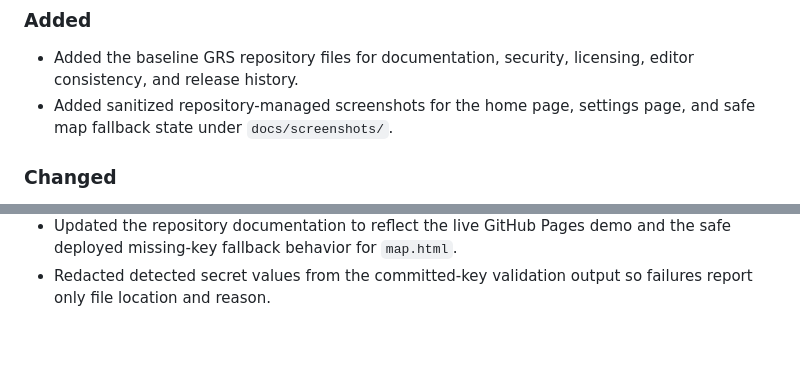
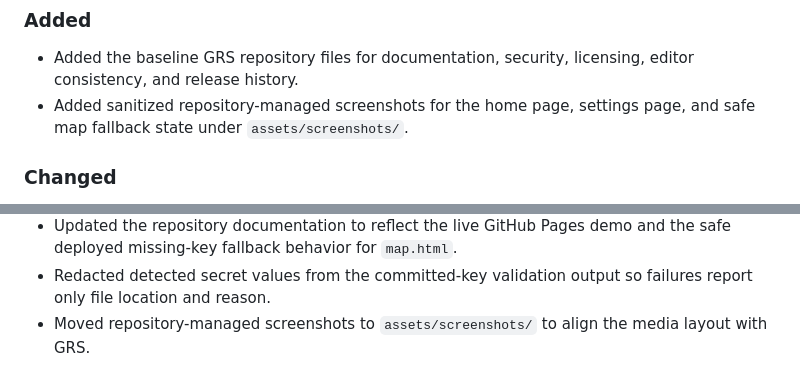
Before and after one commit to aviad-benhamo/ca-placekeeper, a Markdown page: CHANGELOG.md, 2 parts joined by grey strips. Drawn GitHub-style; blank space fills up the shorter version.

```diff
--- a/CHANGELOG.md
+++ b/CHANGELOG.md
@@ -22,7 +22,7 @@ documentation, and repository-baseline blockers are resolved.
 - Added the baseline GRS repository files for documentation, security,
   licensing, editor consistency, and release history.
 - Added sanitized repository-managed screenshots for the home page, settings
-  page, and safe map fallback state under `docs/screenshots/`.
+  page, and safe map fallback state under `assets/screenshots/`.
 
 ### Changed
 
@@ -40,3 +40,5 @@ documentation, and repository-baseline blockers are resolved.
   and the safe deployed missing-key fallback behavior for `map.html`.
 - Redacted detected secret values from the committed-key validation output so
   failures report only file location and reason.
+- Moved repository-managed screenshots to `assets/screenshots/` to align the
+  media layout with GRS.
```
Also changed, not shown: README.md (+9 -6 lines), assets/screenshots/placekeeper-home.png (renamed from docs/screenshots/placekeeper-home.png), assets/screenshots/placekeeper-map.png (renamed from docs/screenshots/placekeeper-map.png), assets/screenshots/placekeeper-settings.png (renamed from docs/screenshots/placekeeper-settings.png).
